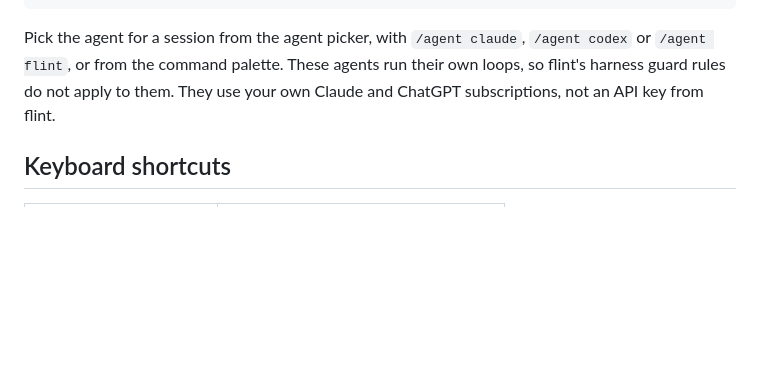
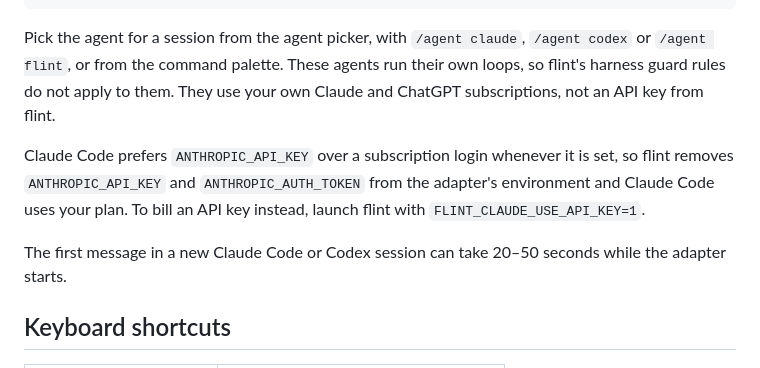
Before and after one commit to DevvGwardo/flint, a Markdown page: README.md, the part around the change. GitHub-like rendering; blank space fills up the shorter version.

Commit message:
README: Claude Code uses your subscription; FLINT_CLAUDE_USE_API_KEY; adapter start-up time
Co-Authored-By: Claude Opus 5.5 (1M context) <noreply@anthropic.com>

```diff
--- a/README.md
+++ b/README.md
@@ -100,6 +100,14 @@ Pick the agent for a session from the agent picker, with `/agent claude`,
 their own loops, so flint's harness guard rules do not apply to them. They use
 your own Claude and ChatGPT subscriptions, not an API key from flint.
 
+Claude Code prefers `ANTHROPIC_API_KEY` over a subscription login whenever it
+is set, so flint removes `ANTHROPIC_API_KEY` and `ANTHROPIC_AUTH_TOKEN` from the
+adapter's environment and Claude Code uses your plan. To bill an API key
+instead, launch flint with `FLINT_CLAUDE_USE_API_KEY=1`.
+
+The first message in a new Claude Code or Codex session can take 20–50 seconds
+while the adapter starts.
+
 ## Keyboard shortcuts
 
 | Shortcut | Action |
```
